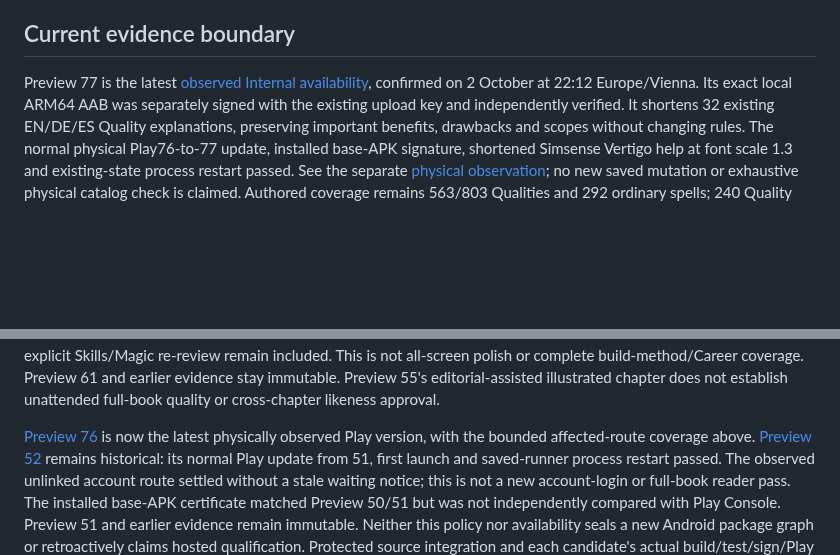
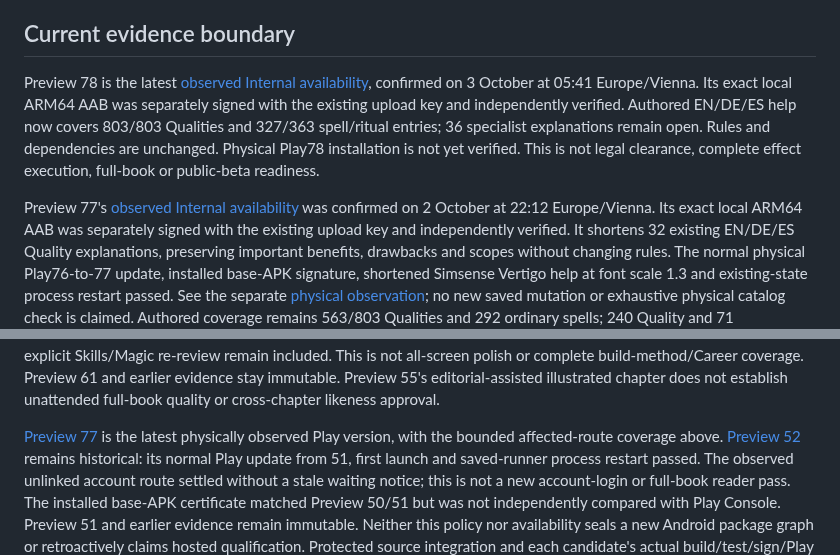
Before and after one commit to ArchonMegalon/chummer-android, a Markdown page: docs/LOCAL_INTERNAL_DELIVERY.md, 2 parts joined by grey strips. Rendered like a GitHub page; blank space fills up the shorter version.

Commit message:
Record verified Preview 78 Play Internal availability

```diff
--- a/docs/LOCAL_INTERNAL_DELIVERY.md
+++ b/docs/LOCAL_INTERNAL_DELIVERY.md
@@ -104,7 +104,15 @@ stored data, not an Android downgrade. Keep the previous artifact and evidence.
 
 ## Current evidence boundary
 
-Preview 77 is the latest [observed Internal availability](../play/evidence/preview77-internal-observation.md),
+Preview 78 is the latest [observed Internal availability](../play/evidence/preview78-internal-observation.md),
+confirmed on 3 October at 05:41 Europe/Vienna. Its exact local ARM64 AAB was
+separately signed with the existing upload key and independently verified.
+Authored EN/DE/ES help now covers 803/803 Qualities and 327/363 spell/ritual
+entries; 36 specialist explanations remain open. Rules and dependencies are
+unchanged. Physical Play78 installation is not yet verified. This is not legal
+clearance, complete effect execution, full-book or public-beta readiness.
+
+Preview 77's [observed Internal availability](../play/evidence/preview77-internal-observation.md) was
 confirmed on 2 October at 22:12 Europe/Vienna. Its exact local ARM64 AAB was
 separately signed with the existing upload key and independently verified.
 It shortens 32 existing EN/DE/ES Quality explanations, preserving important
@@ -245,7 +253,7 @@ Preview 61 and earlier evidence stay immutable. Preview 55's
 editorial-assisted illustrated chapter does not establish unattended
 full-book quality or cross-chapter likeness approval.
 
-[Preview 76](../play/evidence/preview76-physical-observation.md) is now the latest
+[Preview 77](../play/evidence/preview77-physical-observation.md) is the latest
 physically observed Play version, with the bounded affected-route coverage above.
 [Preview 52](../play/evidence/preview52-internal-observation.md) remains historical:
 its normal Play update from 51, first launch and saved-runner process
```
Also changed, not shown: play/evidence/preview78-internal-observation.md (added, +80 -0 lines).
